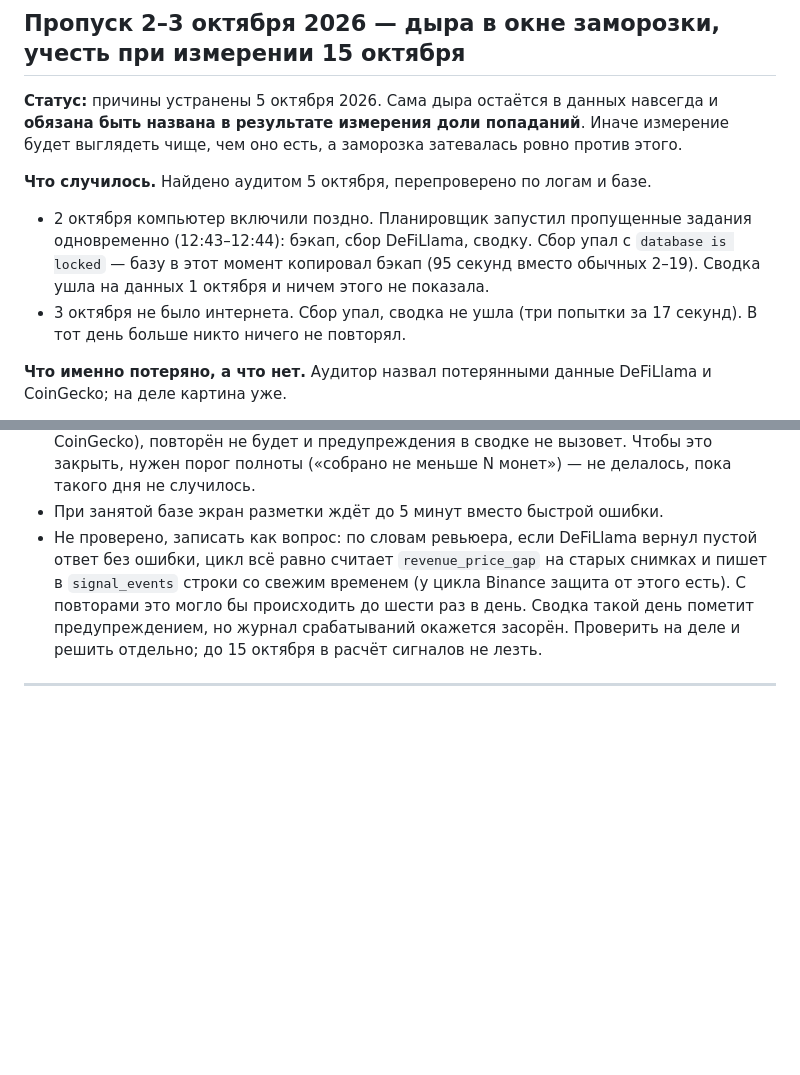
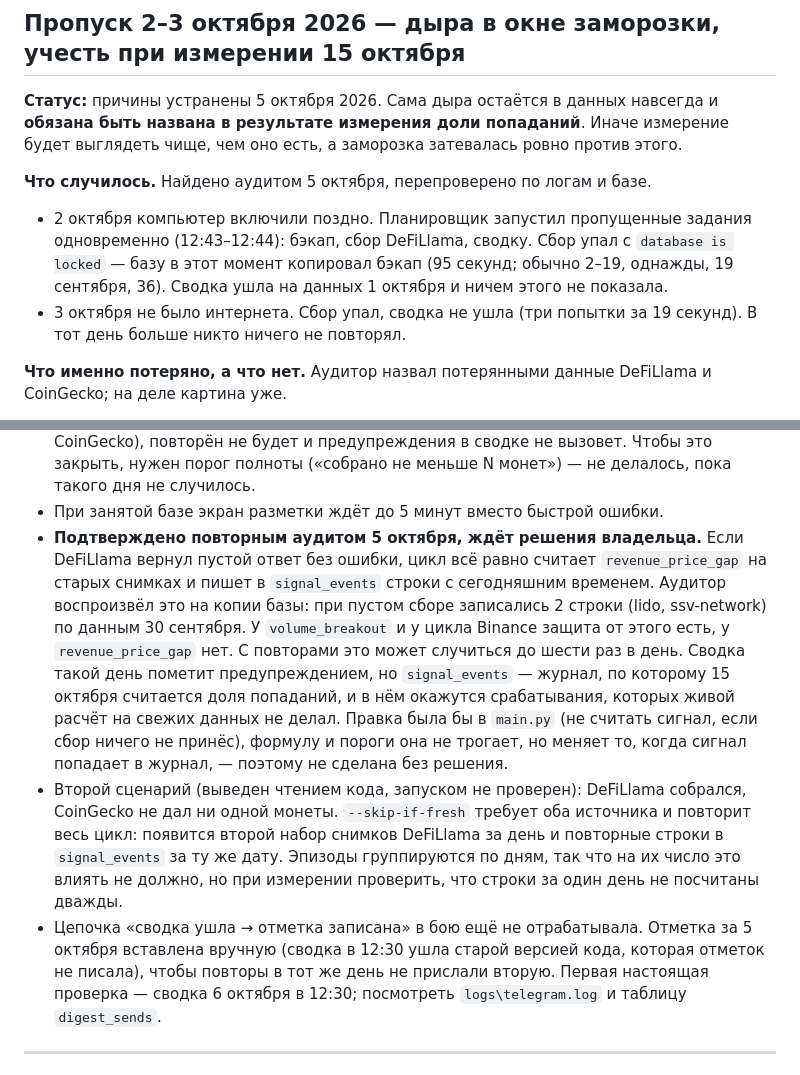
Before and after one commit to vimakushin/crypto-signal-agent, a Markdown page: BACKLOG.md, 2 parts joined by grey strips. Rendered like a GitHub page; blank space fills up the shorter version.

Commit message:
BACKLOG.md: re-audit findings on the 2-3 Oct fix
The second audit confirmed on a database copy that an empty DeFiLlama response still lets revenue_price_gap write signal_events rows from old snapshots (2 rows from 30 Sep data) - with the new retries up to six times a day. Recorded as awaiting the owner's decision: the guard would live in main.py and touch no formula or threshold, but it changes when a signal reaches the journal the 15 Oct measurement reads. Also recorded: a second duplicate scenario (DeFiLlama collected, CoinGecko empty), that today's digest_sends mark was inserted by hand so the real send-then-mark chain first runs on 6 Oct, and two corrected numbers (19 s not 17; one 36 s backup on 19 Sep).

Co-Authored-By: Claude Opus 5.5 <noreply@anthropic.com>

Claude-Session: https://claude.ai/code/session_018qVzVhXizkdx3KFCVb3YVL

```diff
--- a/BACKLOG.md
+++ b/BACKLOG.md
@@ -9,8 +9,8 @@
 **Статус:** причины устранены 5 октября 2026. Сама дыра остаётся в данных навсегда и **обязана быть названа в результате измерения доли попаданий**. Иначе измерение будет выглядеть чище, чем оно есть, а заморозка затевалась ровно против этого.
 
 **Что случилось.** Найдено аудитом 5 октября, перепроверено по логам и базе.
-- 2 октября компьютер включили поздно. Планировщик запустил пропущенные задания одновременно (12:43–12:44): бэкап, сбор DeFiLlama, сводку. Сбор упал с `database is locked` — базу в этот момент копировал бэкап (95 секунд вместо обычных 2–19). Сводка ушла на данных 1 октября и ничем этого не показала.
-- 3 октября не было интернета. Сбор упал, сводка не ушла (три попытки за 17 секунд). В тот день больше никто ничего не повторял.
+- 2 октября компьютер включили поздно. Планировщик запустил пропущенные задания одновременно (12:43–12:44): бэкап, сбор DeFiLlama, сводку. Сбор упал с `database is locked` — базу в этот момент копировал бэкап (95 секунд; обычно 2–19, однажды, 19 сентября, 36). Сводка ушла на данных 1 октября и ничем этого не показала.
+- 3 октября не было интернета. Сбор упал, сводка не ушла (три попытки за 19 секунд). В тот день больше никто ничего не повторял.
 
 **Что именно потеряно, а что нет.** Аудитор назвал потерянными данные DeFiLlama и CoinGecko; на деле картина уже.
 - **Не потеряно:** цены и объёмы CoinGecko и дневная выручка DeFiLlama за 2 и 3 октября. Сборщики каждый раз перекачивают окно истории, и 4 октября оба дня дозаполнились (24–25 протоколов на дату).
@@ -36,7 +36,9 @@
 - Если сбор не удаётся весь день (10 часов повторов), день всё равно потерян для сигналов; сводка об этом скажет. Если компьютер выключен весь день, не происходит ничего и никто не узнаёт — это ограничение схемы «работает на ноутбуке владельца».
 - Повтор лечит только полный провал сбора. Источник считается собранным за сегодня, если есть хотя бы одна сегодняшняя строка; сбор, получивший часть монет (лимит CoinGecko), повторён не будет и предупреждения в сводке не вызовет. Чтобы это закрыть, нужен порог полноты («собрано не меньше N монет») — не делалось, пока такого дня не случилось.
 - При занятой базе экран разметки ждёт до 5 минут вместо быстрой ошибки.
-- Не проверено, записать как вопрос: по словам ревьюера, если DeFiLlama вернул пустой ответ без ошибки, цикл всё равно считает `revenue_price_gap` на старых снимках и пишет в `signal_events` строки со свежим временем (у цикла Binance защита от этого есть). С повторами это могло бы происходить до шести раз в день. Сводка такой день пометит предупреждением, но журнал срабатываний окажется засорён. Проверить на деле и решить отдельно; до 15 октября в расчёт сигналов не лезть.
+- **Подтверждено повторным аудитом 5 октября, ждёт решения владельца.** Если DeFiLlama вернул пустой ответ без ошибки, цикл всё равно считает `revenue_price_gap` на старых снимках и пишет в `signal_events` строки с сегодняшним временем. Аудитор воспроизвёл это на копии базы: при пустом сборе записались 2 строки (lido, ssv-network) по данным 30 сентября. У `volume_breakout` и у цикла Binance защита от этого есть, у `revenue_price_gap` нет. С повторами это может случиться до шести раз в день. Сводка такой день пометит предупреждением, но `signal_events` — журнал, по которому 15 октября считается доля попаданий, и в нём окажутся срабатывания, которых живой расчёт на свежих данных не делал. Правка была бы в `main.py` (не считать сигнал, если сбор ничего не принёс), формулу и пороги она не трогает, но меняет то, когда сигнал попадает в журнал, — поэтому не сделана без решения.
+- Второй сценарий (выведен чтением кода, запуском не проверен): DeFiLlama собрался, CoinGecko не дал ни одной монеты. `--skip-if-fresh` требует оба источника и повторит весь цикл: появится второй набор снимков DeFiLlama за день и повторные строки в `signal_events` за ту же дату. Эпизоды группируются по дням, так что на их число это влиять не должно, но при измерении проверить, что строки за один день не посчитаны дважды.
+- Цепочка «сводка ушла → отметка записана» в бою ещё не отрабатывала. Отметка за 5 октября вставлена вручную (сводка в 12:30 ушла старой версией кода, которая отметок не писала), чтобы повторы в тот же день не прислали вторую. Первая настоящая проверка — сводка 6 октября в 12:30; посмотреть `logs\telegram.log` и таблицу `digest_sends`.
 
 ---
 
```
